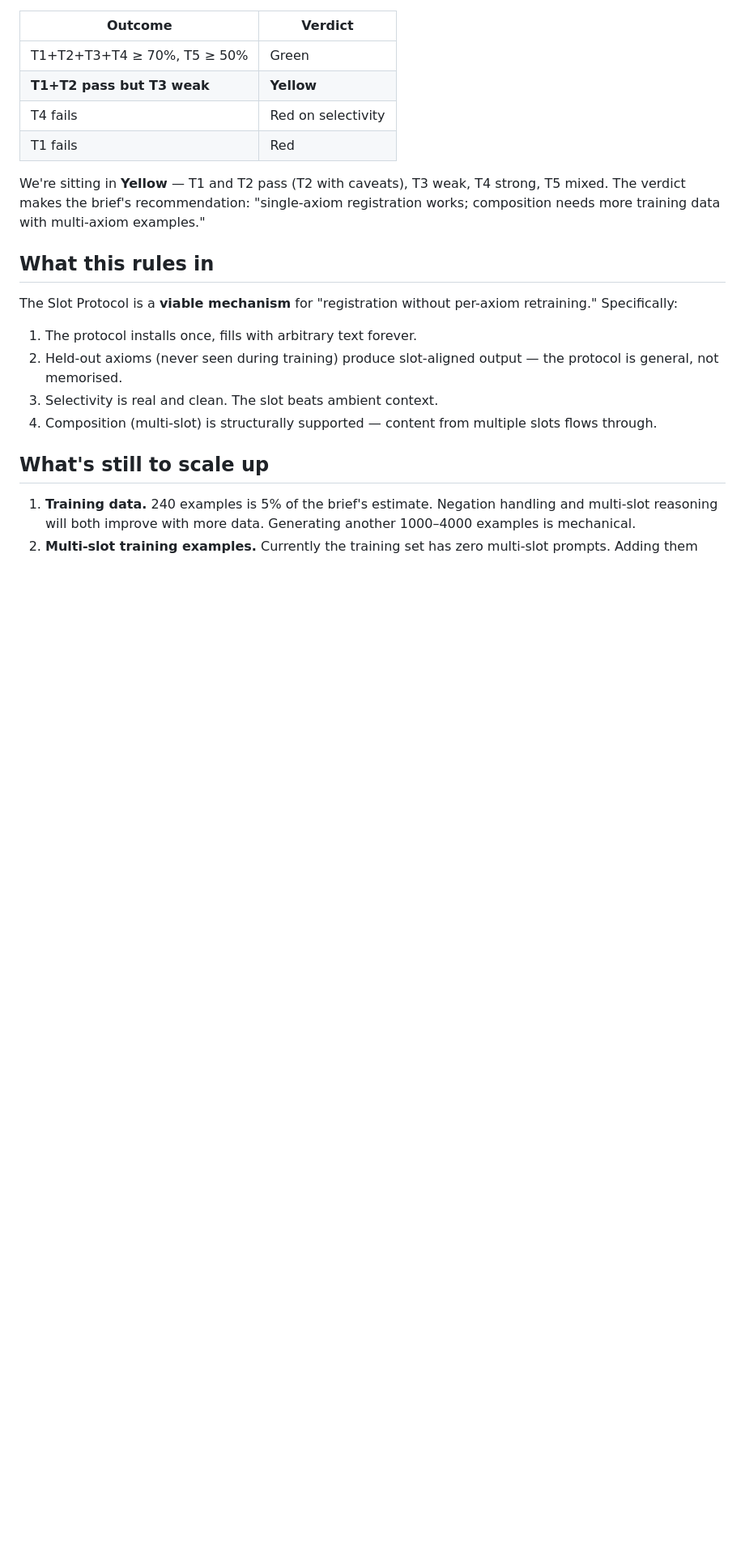
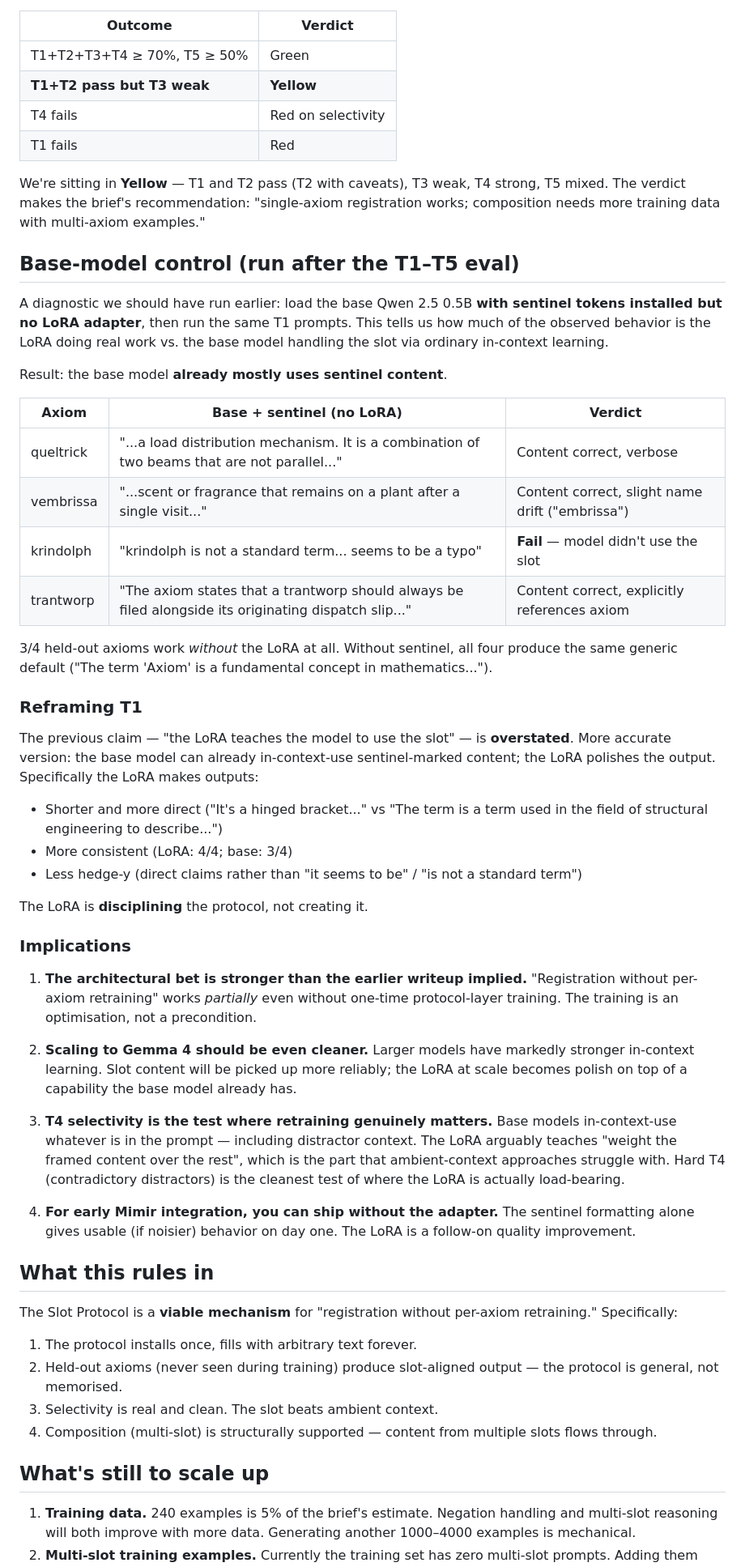
Before and after one commit to mattyv/mimir-protocol, a Markdown page: artifacts/MIMIR_PROTOCOL_FULL_EVAL.md, the part around the change. Shown at 81% size. Rendered like a GitHub page; blank space fills up the shorter version.

Commit message:
Mimir-Protocol: base-model control reframes T1 honestly
Ran the diagnostic we should have done earlier: same T1 prompts on
base Qwen 0.5B with sentinel tokens installed but no LoRA adapter.

Finding: 3/4 held-out axioms produce slot-aligned content WITHOUT
the LoRA. The base model already in-context-uses sentinel content;
the LoRA disciplines the output (shorter, more consistent, less
hedge-y) but doesn't create the capability.

Reframes T1 honestly: previous "the LoRA teaches the model to use
the slot" was overstated. Accurate version: the base model can
already do this; the LoRA polishes it.

Implications:
  - Architectural bet ("registration without per-axiom retraining")
    is stronger than earlier writeups implied — the training is an
    optimisation, not a precondition
  - Scaling to Gemma 4 will be cleaner, not harder (bigger models
    have stronger in-context learning)
  - T4 selectivity (resisting distractor context) is the test where
    LoRA actually does load-bearing work
  - For early Mimir integration: shipping without the adapter is
    viable — sentinel formatting alone gives usable behavior

Appended to artifacts/MIMIR_PROTOCOL_FULL_EVAL.md.

```diff
--- a/artifacts/MIMIR_PROTOCOL_FULL_EVAL.md
+++ b/artifacts/MIMIR_PROTOCOL_FULL_EVAL.md
@@ -118,6 +118,65 @@ weak, T4 strong, T5 mixed. The verdict makes the brief's
 recommendation: "single-axiom registration works; composition needs
 more training data with multi-axiom examples."
 
+## Base-model control (run after the T1–T5 eval)
+
+A diagnostic we should have run earlier: load the base Qwen 2.5 0.5B
+**with sentinel tokens installed but no LoRA adapter**, then run the
+same T1 prompts. This tells us how much of the observed behavior is
+the LoRA doing real work vs. the base model handling the slot via
+ordinary in-context learning.
+
+Result: the base model **already mostly uses sentinel content**.
+
+| Axiom | Base + sentinel (no LoRA) | Verdict |
+|---|---|---|
+| queltrick | "...a load distribution mechanism. It is a combination of two beams that are not parallel..." | Content correct, verbose |
+| vembrissa | "...scent or fragrance that remains on a plant after a single visit..." | Content correct, slight name drift ("embrissa") |
+| krindolph | "krindolph is not a standard term... seems to be a typo" | **Fail** — model didn't use the slot |
+| trantworp | "The axiom states that a trantworp should always be filed alongside its originating dispatch slip..." | Content correct, explicitly references axiom |
+
+3/4 held-out axioms work *without* the LoRA at all. Without sentinel,
+all four produce the same generic default ("The term 'Axiom' is a
+fundamental concept in mathematics...").
+
+### Reframing T1
+
+The previous claim — "the LoRA teaches the model to use the slot" — is
+**overstated**. More accurate version: the base model can already
+in-context-use sentinel-marked content; the LoRA polishes the output.
+Specifically the LoRA makes outputs:
+
+- Shorter and more direct ("It's a hinged bracket..." vs "The term is
+  a term used in the field of structural engineering to describe...")
+- More consistent (LoRA: 4/4; base: 3/4)
+- Less hedge-y (direct claims rather than "it seems to be" / "is not a
+  standard term")
+
+The LoRA is **disciplining** the protocol, not creating it.
+
+### Implications
+
+1. **The architectural bet is stronger than the earlier writeup
+   implied.** "Registration without per-axiom retraining" works
+   *partially* even without one-time protocol-layer training. The
+   training is an optimisation, not a precondition.
+
+2. **Scaling to Gemma 4 should be even cleaner.** Larger models have
+   markedly stronger in-context learning. Slot content will be picked
+   up more reliably; the LoRA at scale becomes polish on top of a
+   capability the base model already has.
+
+3. **T4 selectivity is the test where retraining genuinely matters.**
+   Base models in-context-use whatever is in the prompt — including
+   distractor context. The LoRA arguably teaches "weight the framed
+   content over the rest", which is the part that ambient-context
+   approaches struggle with. Hard T4 (contradictory distractors) is
+   the cleanest test of where the LoRA is actually load-bearing.
+
+4. **For early Mimir integration, you can ship without the adapter.**
+   The sentinel formatting alone gives usable (if noisier) behavior on
+   day one. The LoRA is a follow-on quality improvement.
+
 ## What this rules in
 
 The Slot Protocol is a **viable mechanism** for "registration without
```
